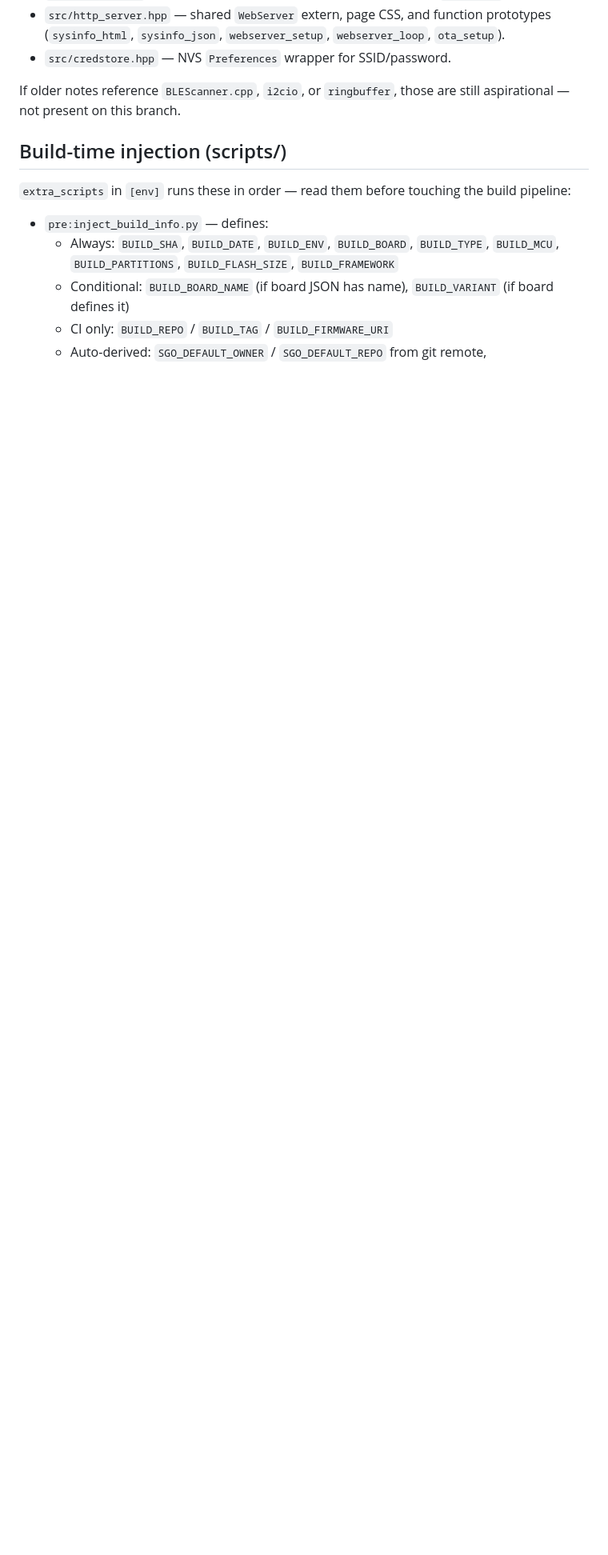
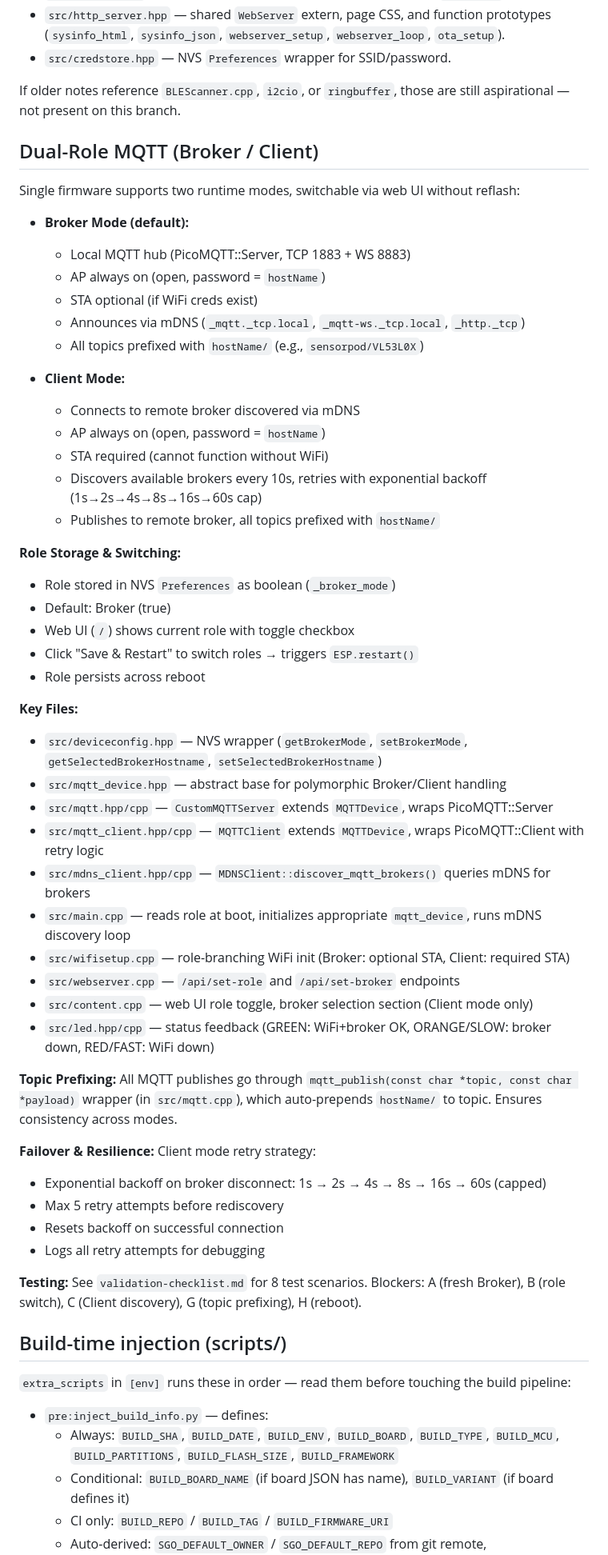
Before and after one commit to mhaberler/sensorpod, a Markdown page: CLAUDE.md, the part around the change. Shown at 80% size. Drawn GitHub-style; blank space fills up the shorter version.

Commit message:
docs: dual-role MQTT architecture (Broker/Client switchable via web UI)
Co-Authored-By: Claude Haiku 4.5 <noreply@anthropic.com>

```diff
--- a/CLAUDE.md
+++ b/CLAUDE.md
@@ -78,6 +78,59 @@ Multi-file Arduino sketch. Current sources:
 If older notes reference `BLEScanner.cpp`, `i2cio`, or `ringbuffer`, those
 are still aspirational — not present on this branch.
 
+## Dual-Role MQTT (Broker / Client)
+
+Single firmware supports two runtime modes, switchable via web UI without reflash:
+
+- **Broker Mode (default):**
+  - Local MQTT hub (PicoMQTT::Server, TCP 1883 + WS 8883)
+  - AP always on (open, password = `hostName`)
+  - STA optional (if WiFi creds exist)
+  - Announces via mDNS (`_mqtt._tcp.local`, `_mqtt-ws._tcp.local`, `_http._tcp`)
+  - All topics prefixed with `hostName/` (e.g., `sensorpod/VL53L0X`)
+
+- **Client Mode:**
+  - Connects to remote broker discovered via mDNS
+  - AP always on (open, password = `hostName`)
+  - STA required (cannot function without WiFi)
+  - Discovers available brokers every 10s, retries with exponential backoff (1s→2s→4s→8s→16s→60s cap)
+  - Publishes to remote broker, all topics prefixed with `hostName/`
+
+**Role Storage & Switching:**
+
+- Role stored in NVS `Preferences` as boolean (`_broker_mode`)
+- Default: Broker (true)
+- Web UI (`/`) shows current role with toggle checkbox
+- Click "Save & Restart" to switch roles → triggers `ESP.restart()`
+- Role persists across reboot
+
+**Key Files:**
+- `src/deviceconfig.hpp` — NVS wrapper (`getBrokerMode`, `setBrokerMode`, `getSelectedBrokerHostname`, `setSelectedBrokerHostname`)
+- `src/mqtt_device.hpp` — abstract base for polymorphic Broker/Client handling
+- `src/mqtt.hpp/cpp` — `CustomMQTTServer` extends `MQTTDevice`, wraps PicoMQTT::Server
+- `src/mqtt_client.hpp/cpp` — `MQTTClient` extends `MQTTDevice`, wraps PicoMQTT::Client with retry logic
+- `src/mdns_client.hpp/cpp` — `MDNSClient::discover_mqtt_brokers()` queries mDNS for brokers
+- `src/main.cpp` — reads role at boot, initializes appropriate `mqtt_device`, runs mDNS discovery loop
+- `src/wifisetup.cpp` — role-branching WiFi init (Broker: optional STA, Client: required STA)
+- `src/webserver.cpp` — `/api/set-role` and `/api/set-broker` endpoints
+- `src/content.cpp` — web UI role toggle, broker selection section (Client mode only)
+- `src/led.hpp/cpp` — status feedback (GREEN: WiFi+broker OK, ORANGE/SLOW: broker down, RED/FAST: WiFi down)
+
+**Topic Prefixing:**
+All MQTT publishes go through `mqtt_publish(const char *topic, const char *payload)` wrapper
+(in `src/mqtt.cpp`), which auto-prepends `hostName/` to topic. Ensures consistency across modes.
+
+**Failover & Resilience:**
+Client mode retry strategy:
+- Exponential backoff on broker disconnect: 1s → 2s → 4s → 8s → 16s → 60s (capped)
+- Max 5 retry attempts before rediscovery
+- Resets backoff on successful connection
+- Logs all retry attempts for debugging
+
+**Testing:**
+See `validation-checklist.md` for 8 test scenarios. Blockers: A (fresh Broker), B (role switch),
+C (Client discovery), G (topic prefixing), H (reboot).
+
 ## Build-time injection (scripts/)
 
 `extra_scripts` in `[env]` runs these in order — read them before touching the
```
